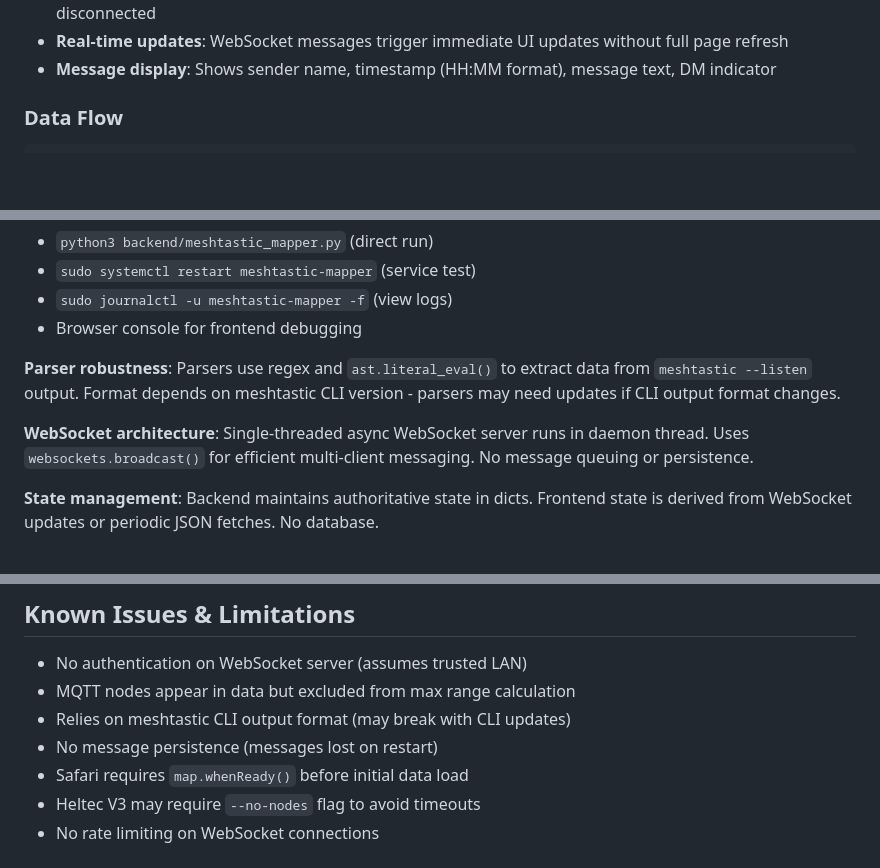
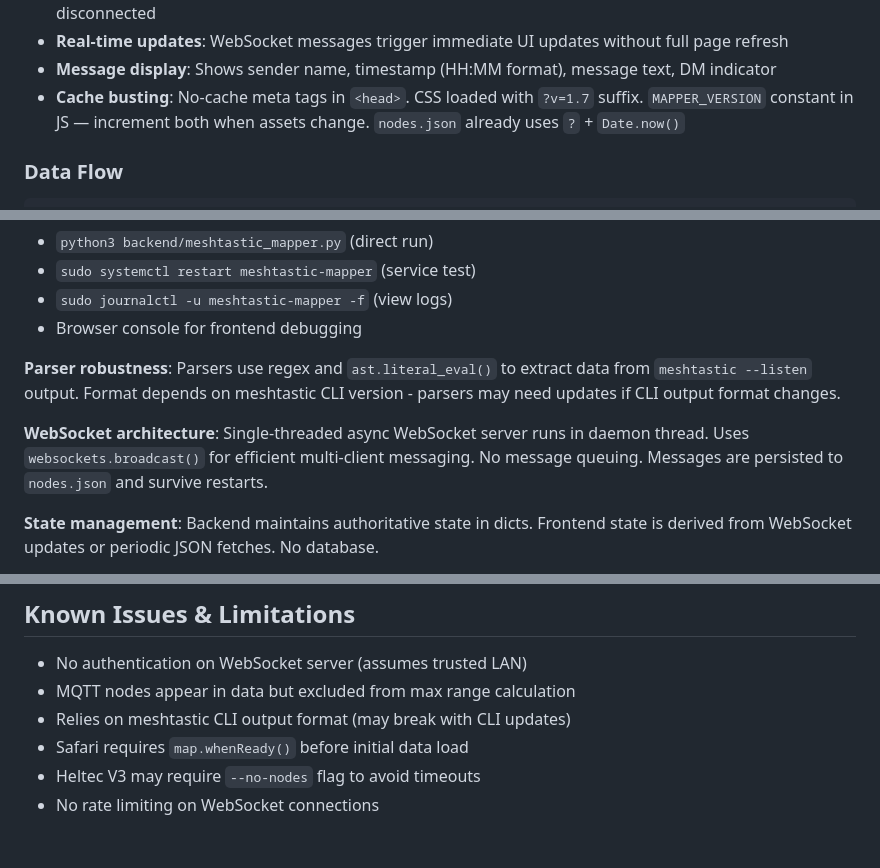
Before and after one commit to maxg10/meshpulse, a Markdown page: CLAUDE.md, 3 parts joined by grey strips. GitHub-like rendering; blank space fills up the shorter version.

```diff
--- a/CLAUDE.md
+++ b/CLAUDE.md
@@ -64,6 +64,7 @@ Vanilla JS single-page app with Leaflet.js v1.9.4:
 - **Status indicator**: Green dot = WebSocket connected (real-time), Yellow = polling fallback, Red = disconnected
 - **Real-time updates**: WebSocket messages trigger immediate UI updates without full page refresh
 - **Message display**: Shows sender name, timestamp (HH:MM format), message text, DM indicator
+- **Cache busting**: No-cache meta tags in `<head>`. CSS loaded with `?v=1.7` suffix. `MAPPER_VERSION` constant in JS — increment both when assets change. `nodes.json` already uses `?` + `Date.now()`
 
 ### Data Flow
 
@@ -186,7 +193,7 @@ meshtastic-network-mapper/
 
 **Parser robustness**: Parsers use regex and `ast.literal_eval()` to extract data from `meshtastic --listen` output. Format depends on meshtastic CLI version - parsers may need updates if CLI output format changes.
 
-**WebSocket architecture**: Single-threaded async WebSocket server runs in daemon thread. Uses `websockets.broadcast()` for efficient multi-client messaging. No message queuing or persistence.
+**WebSocket architecture**: Single-threaded async WebSocket server runs in daemon thread. Uses `websockets.broadcast()` for efficient multi-client messaging. No message queuing. Messages are persisted to `nodes.json` and survive restarts.
 
 **State management**: Backend maintains authoritative state in dicts. Frontend state is derived from WebSocket updates or periodic JSON fetches. No database.
 
@@ -220,7 +227,6 @@ meshtastic-network-mapper/
 - No authentication on WebSocket server (assumes trusted LAN)
 - MQTT nodes appear in data but excluded from max range calculation
 - Relies on meshtastic CLI output format (may break with CLI updates)
-- No message persistence (messages lost on restart)
 - Safari requires `map.whenReady()` before initial data load
 - Heltec V3 may require `--no-nodes` flag to avoid timeouts
 - No rate limiting on WebSocket connections
```
Also changed, not shown: other parts of CLAUDE.md (+10 -4 lines).
